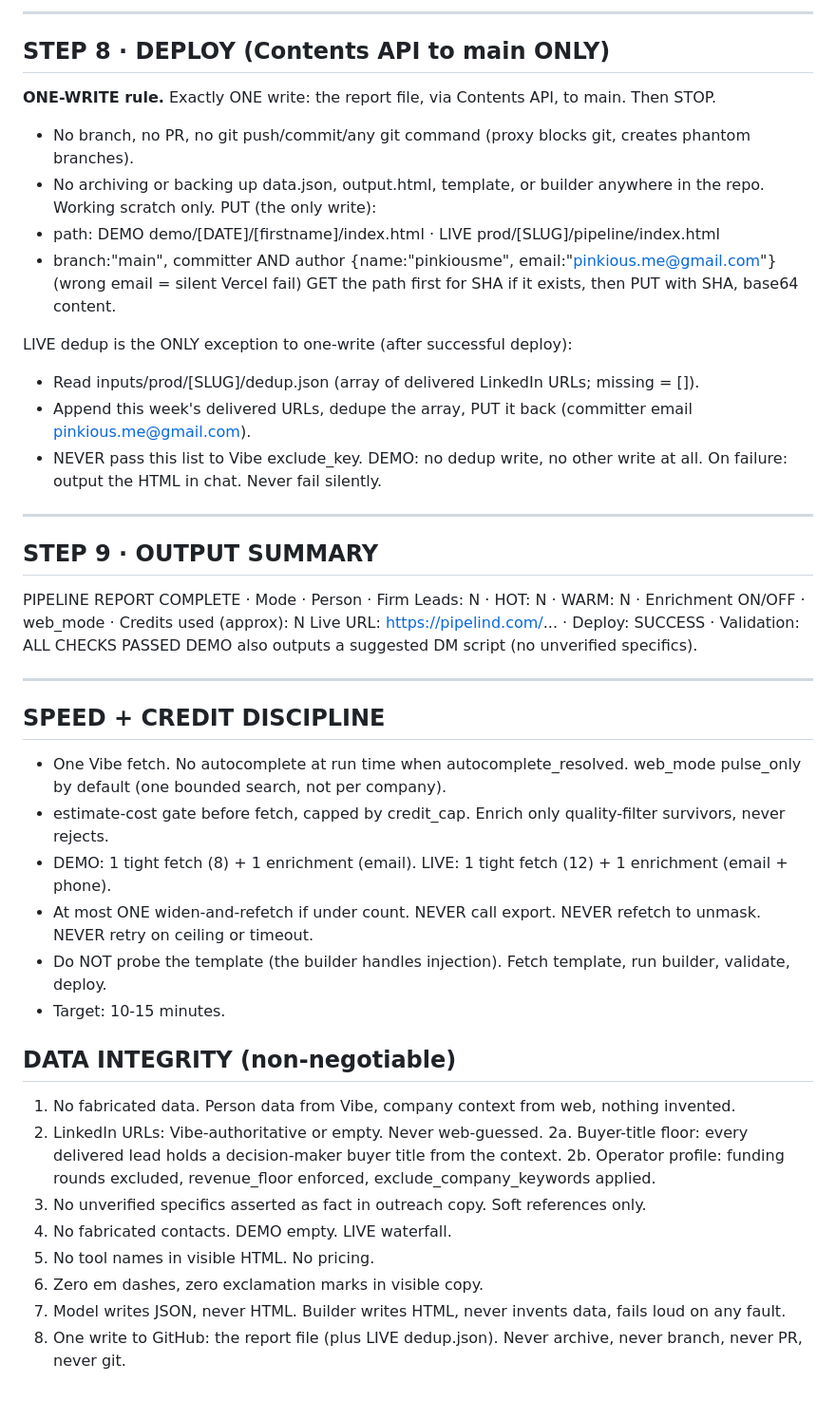
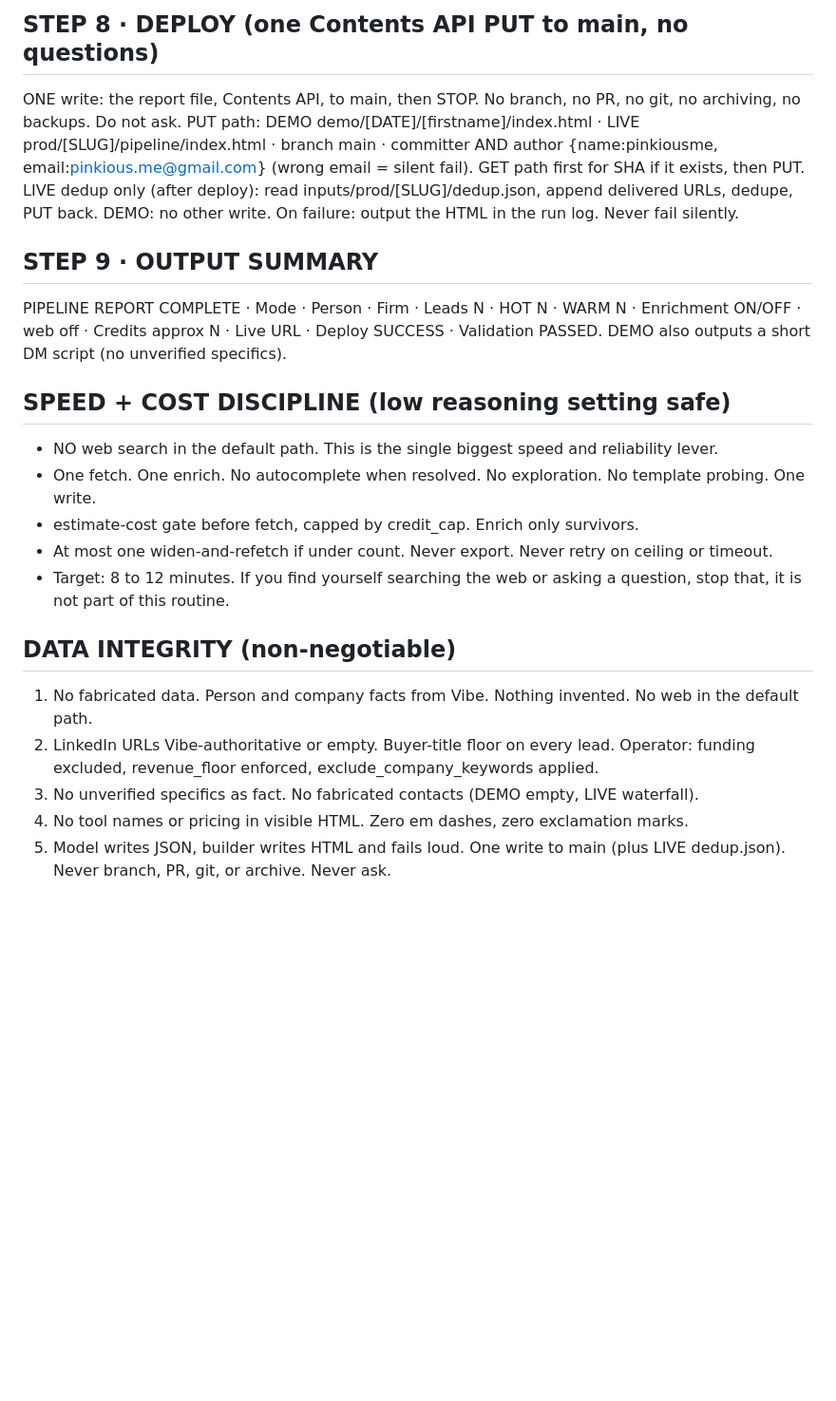
Before and after one commit to pinkiousme/authority-infra, a Markdown page: skills/pipeline-builder.md, the part around one of its changes. Shown at 95% size. Rendered like a GitHub page; blank space fills up the shorter version.

Commit message:
Skill v8: forceful autonomy (no questions/branch/PR), remove web from default path, low-effort safe · Pipelind

```diff
--- a/skills/pipeline-builder.md
+++ b/skills/pipeline-builder.md
@@ -186,47 +100,22 @@ If anything fails: STOP, report which, output data.json + the builder error. Nev
----
-
-## STEP 8 · DEPLOY (Contents API to main ONLY)
-**ONE-WRITE rule.** Exactly ONE write: the report file, via Contents API, to main. Then STOP.
-- No branch, no PR, no git push/commit/any git command (proxy blocks git, creates phantom branches).
-- No archiving or backing up data.json, output.html, template, or builder anywhere in the repo. Working scratch only.
-PUT (the only write):
-- path: DEMO demo/[DATE]/[firstname]/index.html · LIVE prod/[SLUG]/pipeline/index.html
-- branch:"main", committer AND author {name:"pinkiousme", email:"pinkious.me@gmail.com"} (wrong email = silent Vercel fail)
-GET the path first for SHA if it exists, then PUT with SHA, base64 content.
-
-LIVE dedup is the ONLY exception to one-write (after successful deploy):
-- Read inputs/prod/[SLUG]/dedup.json (array of delivered LinkedIn URLs; missing = []).
-- Append this week's delivered URLs, dedupe the array, PUT it back (committer email pinkious.me@gmail.com).
-- NEVER pass this list to Vibe exclude_key.
-DEMO: no dedup write, no other write at all.
-On failure: output the HTML in chat. Never fail silently.
-
----
+## STEP 8 · DEPLOY (one Contents API PUT to main, no questions)
+ONE write: the report file, Contents API, to main, then STOP. No branch, no PR, no git, no archiving, no backups. Do not ask.
+PUT path: DEMO demo/[DATE]/[firstname]/index.html · LIVE prod/[SLUG]/pipeline/index.html · branch main · committer AND author {name:pinkiousme, email:pinkious.me@gmail.com} (wrong email = silent fail). GET path first for SHA if it exists, then PUT.
+LIVE dedup only (after deploy): read inputs/prod/[SLUG]/dedup.json, append delivered URLs, dedupe, PUT back. DEMO: no other write.
+On failure: output the HTML in the run log. Never fail silently.
 
 ## STEP 9 · OUTPUT SUMMARY
-PIPELINE REPORT COMPLETE · Mode · Person · Firm
-Leads: N · HOT: N · WARM: N · Enrichment ON/OFF · web_mode · Credits used (approx): N
-Live URL: https://pipelind.com/... · Deploy: SUCCESS · Validation: ALL CHECKS PASSED
-DEMO also outputs a suggested DM script (no unverified specifics).
+PIPELINE REPORT COMPLETE · Mode · Person · Firm · Leads N · HOT N · WARM N · Enrichment ON/OFF · web off · Credits approx N · Live URL · Deploy SUCCESS · Validation PASSED. DEMO also outputs a short DM script (no unverified specifics).
 
----
-
-## SPEED + CREDIT DISCIPLINE
-- One Vibe fetch. No autocomplete at run time when autocomplete_resolved. web_mode pulse_only by default (one bounded search, not per company).
-- estimate-cost gate before fetch, capped by credit_cap. Enrich only quality-filter survivors, never rejects.
-- DEMO: 1 tight fetch (8) + 1 enrichment (email). LIVE: 1 tight fetch (12) + 1 enrichment (email + phone).
-- At most ONE widen-and-refetch if under count. NEVER call export. NEVER refetch to unmask. NEVER retry on ceiling or timeout.
-- Do NOT probe the template (the builder handles injection). Fetch template, run builder, validate, deploy.
-- Target: 10-15 minutes.
+## SPEED + COST DISCIPLINE (low reasoning setting safe)
+- NO web search in the default path. This is the single biggest speed and reliability lever.
+- One fetch. One enrich. No autocomplete when resolved. No exploration. No template probing. One write.
+- estimate-cost gate before fetch, capped by credit_cap. Enrich only survivors.
+- At most one widen-and-refetch if under count. Never export. Never retry on ceiling or timeout.
+- Target: 8 to 12 minutes. If you find yourself searching the web or asking a question, stop that, it is not part of this routine.
 
 ## DATA INTEGRITY (non-negotiable)
-1. No fabricated data. Person data from Vibe, company context from web, nothing invented.
-2. LinkedIn URLs: Vibe-authoritative or empty. Never web-guessed.
-2a. Buyer-title floor: every delivered lead holds a decision-maker buyer title from the context.
-2b. Operator profile: funding rounds excluded, revenue_floor enforced, exclude_company_keywords applied.
-3. No unverified specifics asserted as fact in outreach copy. Soft references only.
-4. No fabricated contacts. DEMO empty. LIVE waterfall.
-5. No tool names in visible HTML. No pricing.
-6. Zero em dashes, zero exclamation marks in visible copy.
-7. Model writes JSON, never HTML. Builder writes HTML, never invents data, fails loud on any fault.
-8. One write to GitHub: the report file (plus LIVE dedup.json). Never archive, never branch, never PR, never git.
+1. No fabricated data. Person and company facts from Vibe. Nothing invented. No web in the default path.
+2. LinkedIn URLs Vibe-authoritative or empty. Buyer-title floor on every lead. Operator: funding excluded, revenue_floor enforced, exclude_company_keywords applied.
+3. No unverified specifics as fact. No fabricated contacts (DEMO empty, LIVE waterfall).
+4. No tool names or pricing in visible HTML. Zero em dashes, zero exclamation marks.
+5. Model writes JSON, builder writes HTML and fails loud. One write to main (plus LIVE dedup.json). Never branch, PR, git, or archive. Never ask.
```
Also changed, not shown: other parts of skills/pipeline-builder.md (+68 -154 lines).
